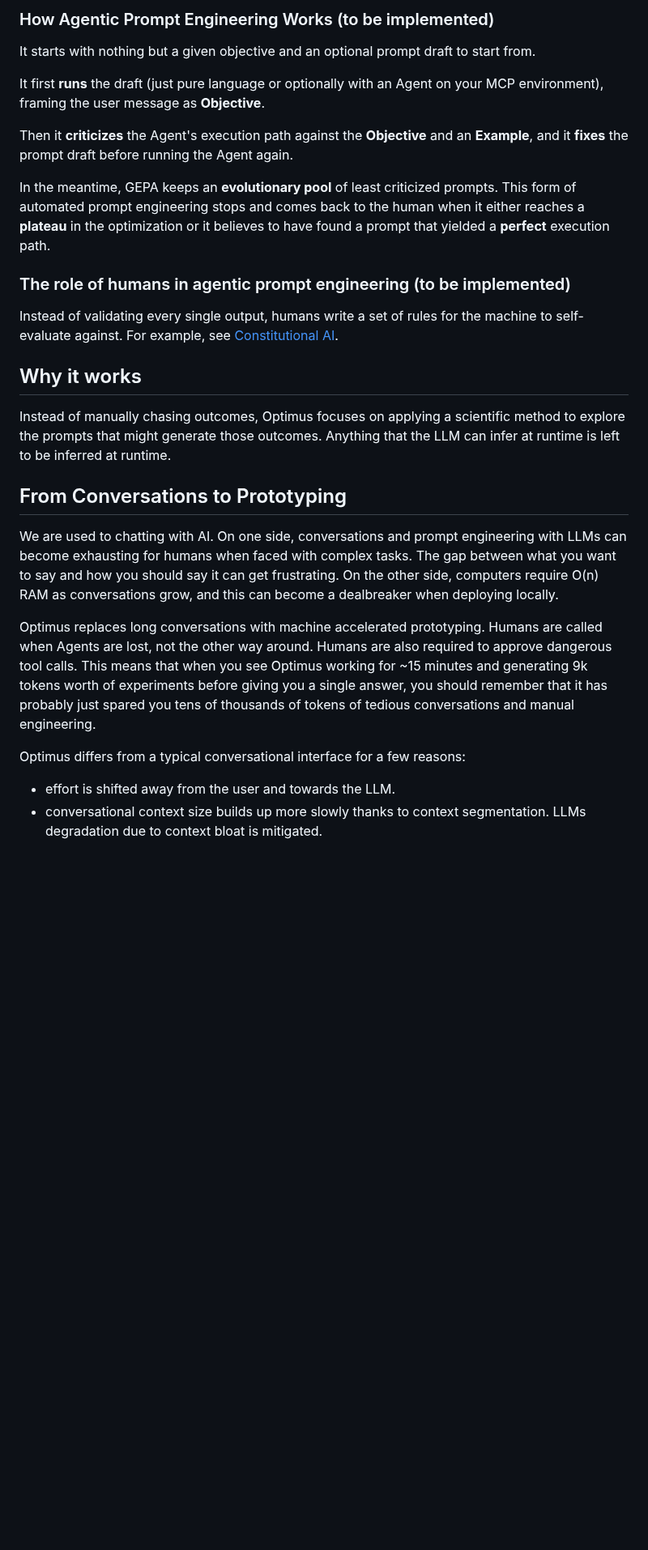
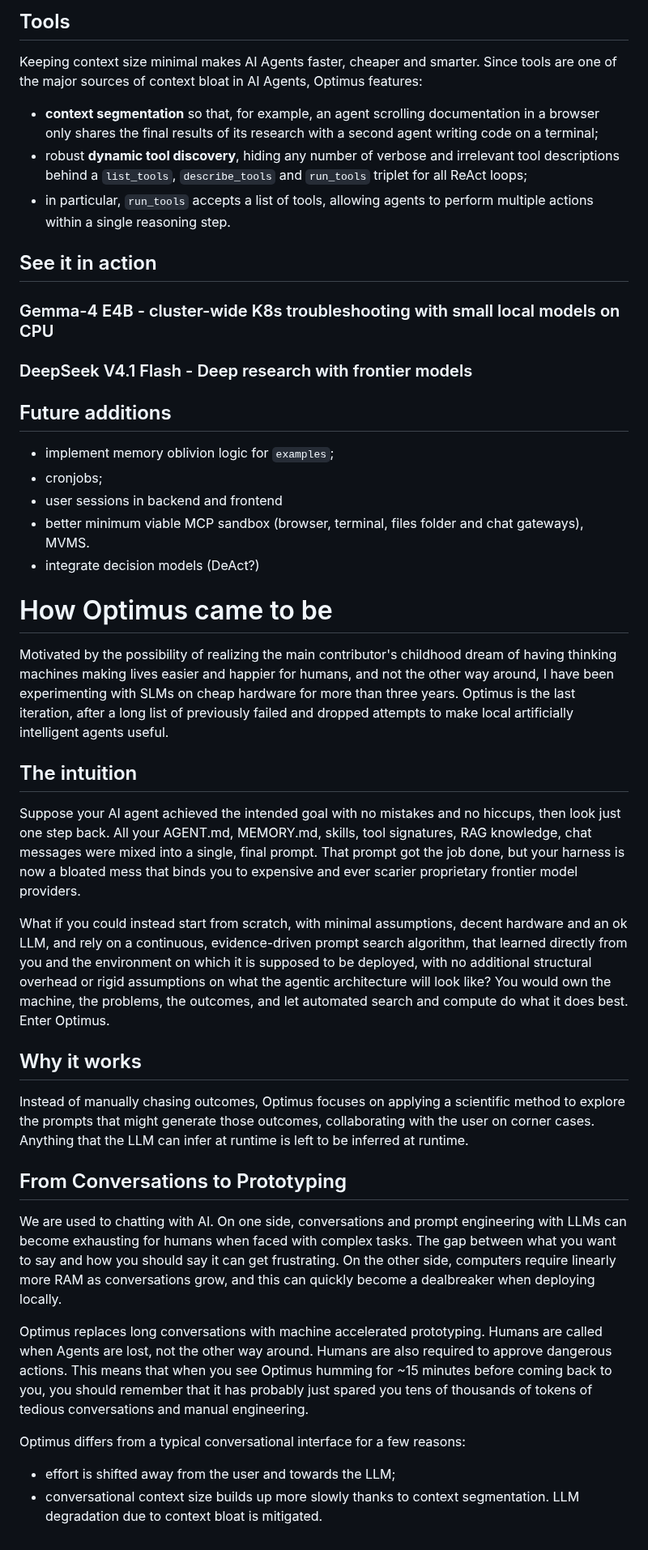
Before and after one commit to 9xeb/optimus, a Markdown page: README.md, the part around one of its changes. Shown at 81% size. GitHub-like rendering; blank space fills up the shorter version.

```diff
--- a/README.md
+++ b/README.md
@@ -70,29 +79,38 @@ graph TD
 
-### How Agentic Prompt Engineering Works (to be implemented)
-It starts with nothing but a given objective and an optional prompt draft to start from.
+## Tools
+Keeping context size minimal makes AI Agents faster, cheaper and smarter. Since tools are one of the major sources of context bloat in AI Agents, Optimus features:
+- **context segmentation** so that, for example, an agent scrolling documentation in a browser only shares the final results of its research with a second agent writing code on a terminal;
+- robust **dynamic tool discovery**, hiding any number of verbose and irrelevant tool descriptions behind a `list_tools`, `describe_tools` and `run_tools` triplet for all ReAct loops;
+- in particular, `run_tools` accepts a list of tools, allowing agents to perform multiple actions within a single reasoning step.
 
-It first **runs** the draft (just pure language or optionally with an Agent on your MCP environment), framing the user message as **Objective**.
+## See it in action
+### Gemma-4 E4B - cluster-wide K8s troubleshooting with small local models on CPU
+### DeepSeek V4.1 Flash - Deep research with frontier models
 
-Then it **criticizes** the Agent's execution path against the **Objective** and an **Example**, and it **fixes** the prompt draft before running the Agent again.
+## Future additions
+- implement memory oblivion logic for `examples`;
+- cronjobs;
+- user sessions in backend and frontend
+- better minimum viable MCP sandbox (browser, terminal, files folder and chat gateways), MVMS.
+- integrate decision models (DeAct?)
 
-In the meantime, GEPA keeps an **evolutionary pool** of least criticized prompts.
-This form of automated prompt engineering stops and comes back to the human when it either reaches a **plateau** in the optimization or it believes to have found a prompt that yielded a **perfect** execution path.
 
-### The role of humans in agentic prompt engineering (to be implemented)
-Instead of validating every single output, humans write a set of rules for the machine to self-evaluate against. For example, see [Constitutional AI](https://arxiv.org/abs/2212.08073).
+# How Optimus came to be
+Motivated by the possibility of realizing the main contributor's childhood dream of having thinking machines making lives easier and happier for humans, and not the other way around, I have been experimenting with SLMs on cheap hardware for more than three years. Optimus is the last iteration, after a long list of previously failed and dropped attempts to make local artificially intelligent agents useful.
+
+## The intuition
+Suppose your AI agent achieved the intended goal with no mistakes and no hiccups, then look just one step back. All your AGENT.md, MEMORY.md, skills, tool signatures, RAG knowledge, chat messages were mixed into a single, final prompt. That prompt got the job done, but your harness is now a bloated mess that binds you to expensive and ever scarier proprietary frontier model providers.
+
+What if you could instead start from scratch, with minimal assumptions, decent hardware and an ok LLM, and rely on a continuous, evidence-driven prompt search algorithm, that learned directly from you and the environment on which it is supposed to be deployed, with no additional structural overhead or rigid assumptions on what the agentic architecture will look like? You would own the machine, the problems, the outcomes, and let automated search and compute do what it does best. Enter Optimus.
 
 ## Why it works
-Instead of manually chasing outcomes, Optimus focuses on applying a scientific method to explore the prompts that might generate those outcomes. Anything that the LLM can infer at runtime is left to be inferred at runtime.
+Instead of manually chasing outcomes, Optimus focuses on applying a scientific method to explore the prompts that might generate those outcomes, collaborating with the user on corner cases. Anything that the LLM can infer at runtime is left to be inferred at runtime.
 
 ## From Conversations to Prototyping
-We are used to chatting with AI. On one side, conversations and prompt engineering with LLMs can become exhausting for humans when faced with complex tasks. The gap between what you want to say and how you should say it can get frustrating. On the other side, computers require O(n) RAM as conversations grow, and this can become a dealbreaker when deploying locally.
+We are used to chatting with AI. On one side, conversations and prompt engineering with LLMs can become exhausting for humans when faced with complex tasks. The gap between what you want to say and how you should say it can get frustrating. On the other side, computers require linearly more RAM as conversations grow, and this can quickly become a dealbreaker when deploying locally.
 
-Optimus replaces long conversations with machine accelerated prototyping. Humans are called when Agents are lost, not the other way around. Humans are also required to approve dangerous tool calls. This means that when you see Optimus working for ~15 minutes and generating 9k tokens worth of experiments before giving you a single answer, you should remember that it has probably just spared you tens of thousands of tokens of tedious conversations and manual engineering.
+Optimus replaces long conversations with machine accelerated prototyping. Humans are called when Agents are lost, not the other way around. Humans are also required to approve dangerous actions. This means that when you see Optimus humming for ~15 minutes before coming back to you, you should remember that it has probably just spared you tens of thousands of tokens of tedious conversations and manual engineering.
 
 Optimus differs from a typical conversational interface for a few reasons:
- - effort is shifted away from the user and towards the LLM.
- - conversational context size builds up more slowly thanks to context segmentation. LLMs degradation due to context bloat is mitigated.
- <!-- - prompts are tested and scored in your (repeatable, test) environment before you receive an actual response. -->
-
-<!-- ### Known errors
-`unhandled errors in a TaskGroup (1 sub-exception)` -> sandbox is not running or MCP server is not working. -->
+- effort is shifted away from the user and towards the LLM;
+- conversational context size builds up more slowly thanks to context segmentation. LLM degradation due to context bloat is mitigated.
```
Also changed, not shown: other parts of README.md (+45 -36 lines).
